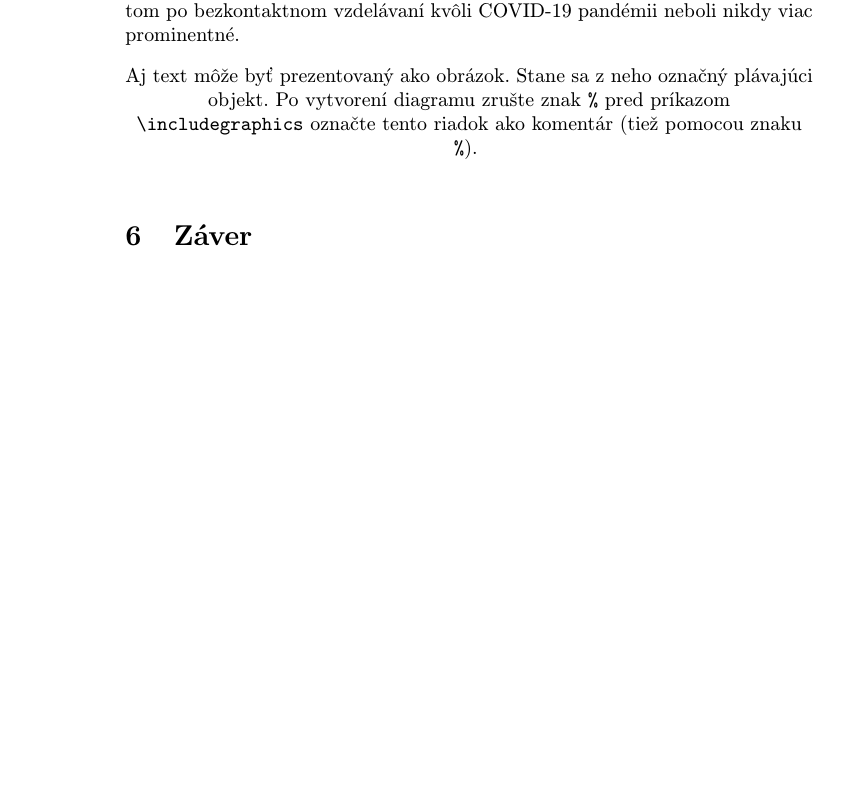
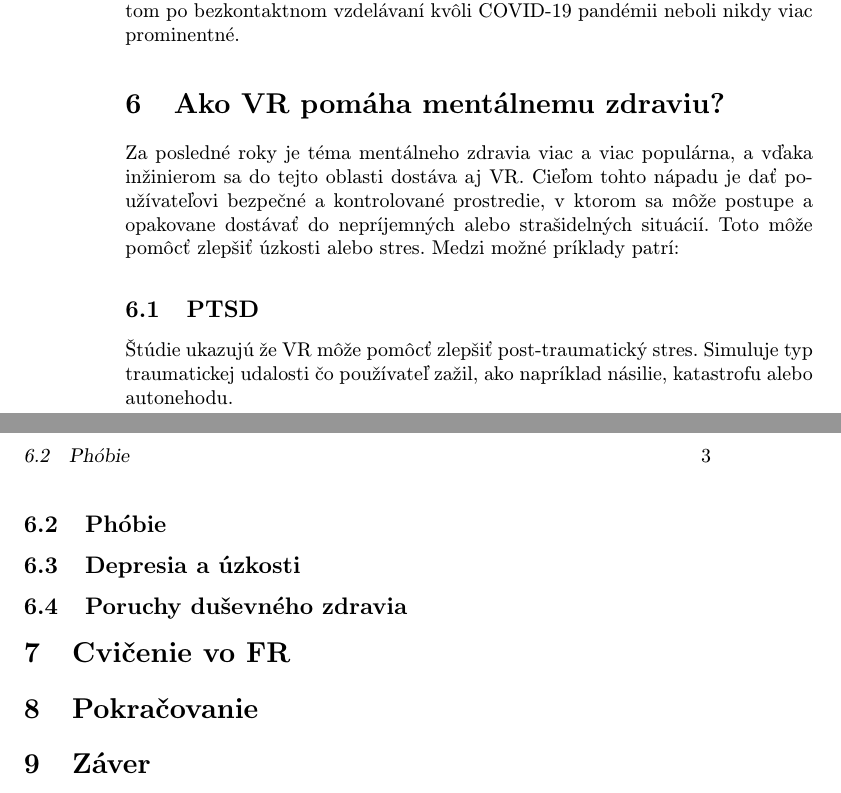
Before and after one commit to therealtobyyy/MIP10, a LaTeX paper (clanok.tex): part of page 2 of 2 before the commit and two parts of pages 2 and 3 of 3 after it, the two joined at a grey line, cut so that both start at the same text, the shorter picture padded with empty space. Compiled offline with pdfLaTeX.

Commit message:
Posledne upravy pred odovzdanim, nejde 1 citacia

```diff
--- a/clanok.tex
+++ b/clanok.tex
@@ -23,7 +23,7 @@
 	{\small \texttt{xkopernicky@stuba.sk}}
 	}
 
-\date{\small 18. október 2022} % upravte
+\date{\small 6. novemberr 2022} % upravte
 
 
 
@@ -60,13 +60,25 @@ Vďaka prístupnosti mobilných zariadení sú populárne aj VR kryty, ktoré do
 
 Novodobé funkcie VR si získali pozornosť v zdravotnom priestore, najmä pri učení a trénovaní študentov a pracovníkov medicínskych profesiách. VR sa najčastejšie využíva pri cvičných operáciách, cvičných fyzických prehliadkach, preverovaní anatómných poznatkov, a vytváraní empatie pre pacientov s neurodegeneratívnymi ochoreniami. Aj keď VR je relatívne nová v priestore medicíny, VR je hlavne využívaná na učenie medicíny s cieľom optimalizovania výučby študentov medicíny, ako aj preverovanie ich praktických a teoretických vedomostí. Ako príklady máme napr. základné resuscitačné schopnosti, alebo cvičenie komunikačnej praxe s pacientmi s demenciou. Väčšina účastníkov čo si vyskúšala VR v zdravotníckom alebo medicínskom prostredí potvrdili že ich VR tréningy boli motivujúce a nápomocné v nabodaní vedomostí a praxe. S vysokým dopytom po bezkontaktnom vzdelávaní kvôli COVID-19 pandémii neboli nikdy viac prominentné.
 
-\begin{figure*}[tbh]
-\centering
+\section{Ako VR pomáha mentálnemu zdraviu?} \label{Mental}
+
+Za posledné roky je téma mentálneho zdravia viac a viac populárna, a vďaka inžinierom sa do tejto oblasti dostáva aj VR. Cieľom tohto nápadu je dať používateľovi bezpečné a kontrolované prostredie, v ktorom sa môže postupe a opakovane dostávať do nepríjemných alebo strašidelných situácií. Toto môže pomôcť zlepšiť úzkosti alebo stres.
+Medzi možné príklady patrí:
+\subsection{PTSD} \label{PTSD}
+Štúdie ukazujú že VR môže pomôcť zlepšiť post-traumatický stres. Simuluje typ traumatickej udalosti čo používateľ zažil, ako napríklad násilie, katastrofu alebo autonehodu.
+\subsection{Phóbie}\label{Phobias}
+\subsection{Depresia a úzkosti}\label{Depression}
+\subsection{Poruchy duševného zdravia}\label{Disorders}
+
+\section{Cvičenie vo FR}\label{workout}
+\section{Pokračovanie}
+%\begin{figure*}[tbh]
+%\centering
 %\includegraphics[scale=1.0]{diagram.pdf}
-Aj text môže byť prezentovaný ako obrázok. Stane sa z neho označný plávajúci objekt. Po vytvorení diagramu zrušte znak \texttt{\%} pred príkazom \verb|\includegraphics| označte tento riadok ako komentár (tiež pomocou znaku \texttt{\%}).
+%Aj text môže byť prezentovaný ako obrázok. Stane sa z neho označný plávajúci objekt. Po vytvorení diagramu zrušte znak \texttt{\%} pred príkazom \verb|\includegraphics| označte tento %riadok ako komentár (tiež pomocou znaku \texttt{\%}).
 %\caption{Rozhodujúci argument.}
-\label{f:rozhod}
-\end{figure*}
+%\label{f:rozhod}
+%\end{figure*}
 
 
 
```
Also changed, not shown: literatura.bib (+8 -0 lines), clanok.tex (4 more changed lines).
